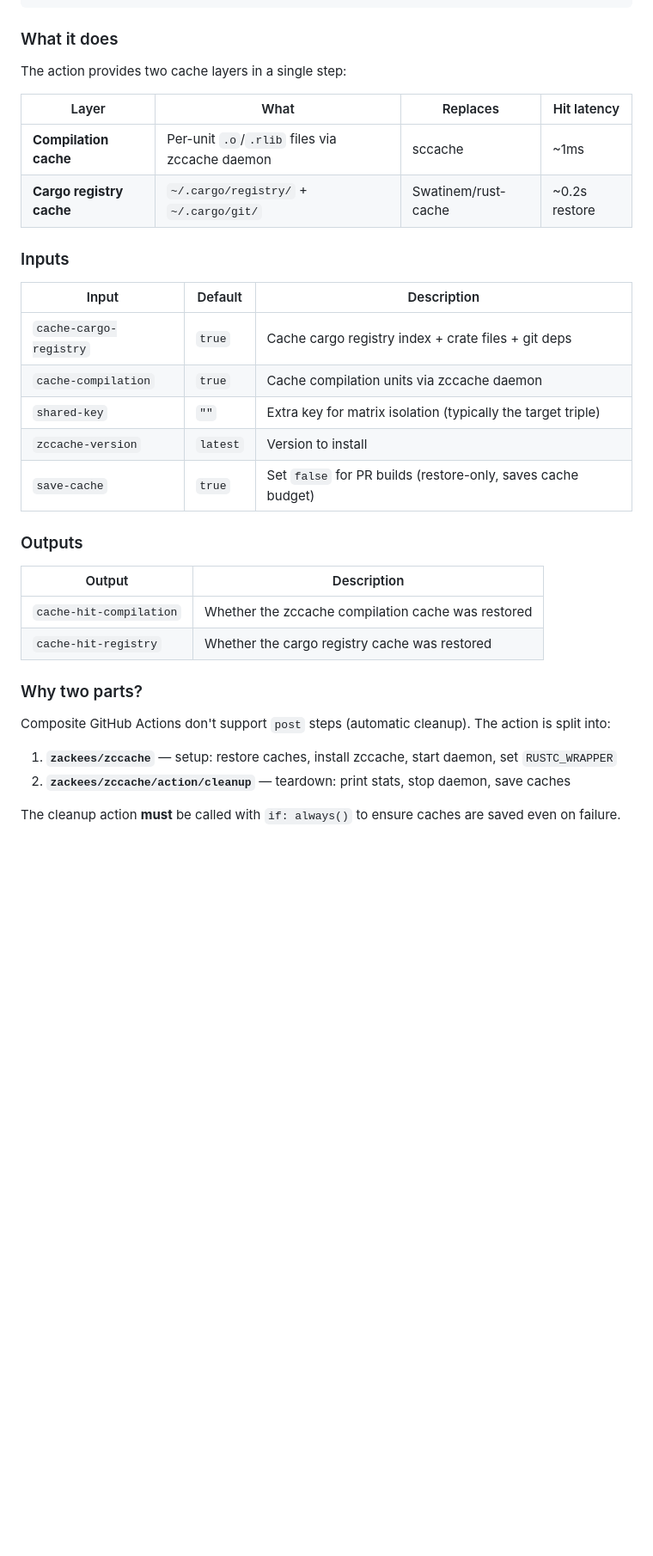
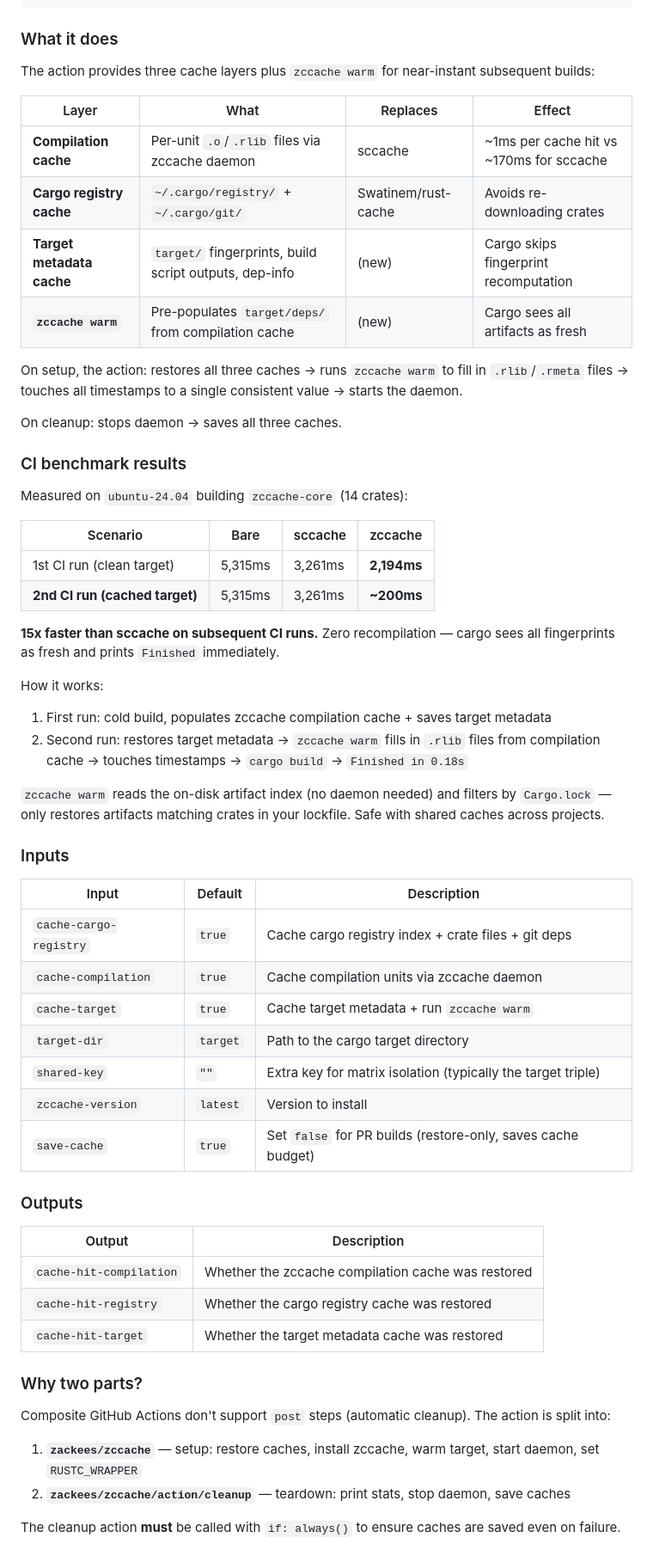
Before and after one commit to zeekay/zccache, a Markdown page: README.md, the part around one of its changes. Shown at 86% size. Drawn GitHub-style; blank space fills up the shorter version.

Commit message:
docs: update README with warm feature, CI benchmarks, and new inputs
- GitHub Actions section: document 3-layer caching + zccache warm
- CI benchmark table: 200ms 2nd run vs 3,261ms sccache (15x faster)
- New inputs: cache-target, target-dir
- New output: cache-hit-target
- Explain warm + Cargo.lock filtering
- Updated crate architecture table

```diff
--- a/README.md
+++ b/README.md
@@ -396,12 +396,35 @@ jobs:
 
 ### What it does
 
-The action provides two cache layers in a single step:
+The action provides three cache layers plus `zccache warm` for near-instant subsequent builds:
 
-| Layer | What | Replaces | Hit latency |
+| Layer | What | Replaces | Effect |
 |---|---|---|---|
-| **Compilation cache** | Per-unit `.o`/`.rlib` files via zccache daemon | sccache | ~1ms |
-| **Cargo registry cache** | `~/.cargo/registry/` + `~/.cargo/git/` | Swatinem/rust-cache | ~0.2s restore |
+| **Compilation cache** | Per-unit `.o`/`.rlib` files via zccache daemon | sccache | ~1ms per cache hit vs ~170ms for sccache |
+| **Cargo registry cache** | `~/.cargo/registry/` + `~/.cargo/git/` | Swatinem/rust-cache | Avoids re-downloading crates |
+| **Target metadata cache** | `target/` fingerprints, build script outputs, dep-info | (new) | Cargo skips fingerprint recomputation |
+| **`zccache warm`** | Pre-populates `target/deps/` from compilation cache | (new) | Cargo sees all artifacts as fresh |
+
+On setup, the action: restores all three caches → runs `zccache warm` to fill in `.rlib`/`.rmeta` files → touches all timestamps to a single consistent value → starts the daemon.
+
+On cleanup: stops daemon → saves all three caches.
+
+### CI benchmark results
+
+Measured on `ubuntu-24.04` building `zccache-core` (14 crates):
+
+| Scenario | Bare | sccache | zccache |
+|---|---|---|---|
+| 1st CI run (clean target) | 5,315ms | 3,261ms | **2,194ms** |
+| **2nd CI run (cached target)** | 5,315ms | 3,261ms | **~200ms** |
+
+**15x faster than sccache on subsequent CI runs.** Zero recompilation — cargo sees all fingerprints as fresh and prints `Finished` immediately.
+
+How it works:
+1. First run: cold build, populates zccache compilation cache + saves target metadata
+2. Second run: restores target metadata → `zccache warm` fills in `.rlib` files from compilation cache → touches timestamps → `cargo build` → `Finished in 0.18s`
+
+`zccache warm` reads the on-disk artifact index (no daemon needed) and filters by `Cargo.lock` — only restores artifacts matching crates in your lockfile. Safe with shared caches across projects.
 
 ### Inputs
 
@@ -409,6 +432,8 @@ The action provides two cache layers in a single step:
 |---|---|---|
 | `cache-cargo-registry` | `true` | Cache cargo registry index + crate files + git deps |
 | `cache-compilation` | `true` | Cache compilation units via zccache daemon |
+| `cache-target` | `true` | Cache target metadata + run `zccache warm` |
+| `target-dir` | `target` | Path to the cargo target directory |
 | `shared-key` | `""` | Extra key for matrix isolation (typically the target triple) |
 | `zccache-version` | `latest` | Version to install |
 | `save-cache` | `true` | Set `false` for PR builds (restore-only, saves cache budget) |
@@ -419,12 +444,13 @@ The action provides two cache layers in a single step:
 |---|---|
 | `cache-hit-compilation` | Whether the zccache compilation cache was restored |
 | `cache-hit-registry` | Whether the cargo registry cache was restored |
+| `cache-hit-target` | Whether the target metadata cache was restored |
 
 ### Why two parts?
 
 Composite GitHub Actions don't support `post` steps (automatic cleanup). The action is split into:
 
-1. **`zackees/zccache`** — setup: restore caches, install zccache, start daemon, set `RUSTC_WRAPPER`
+1. **`zackees/zccache`** — setup: restore caches, install zccache, warm target, start daemon, set `RUSTC_WRAPPER`
 2. **`zackees/zccache/action/cleanup`** — teardown: print stats, stop daemon, save caches
 
 The cleanup action **must** be called with `if: always()` to ensure caches are saved even on failure.
```
Also changed, not shown: other parts of README.md (+1 -1 lines).
